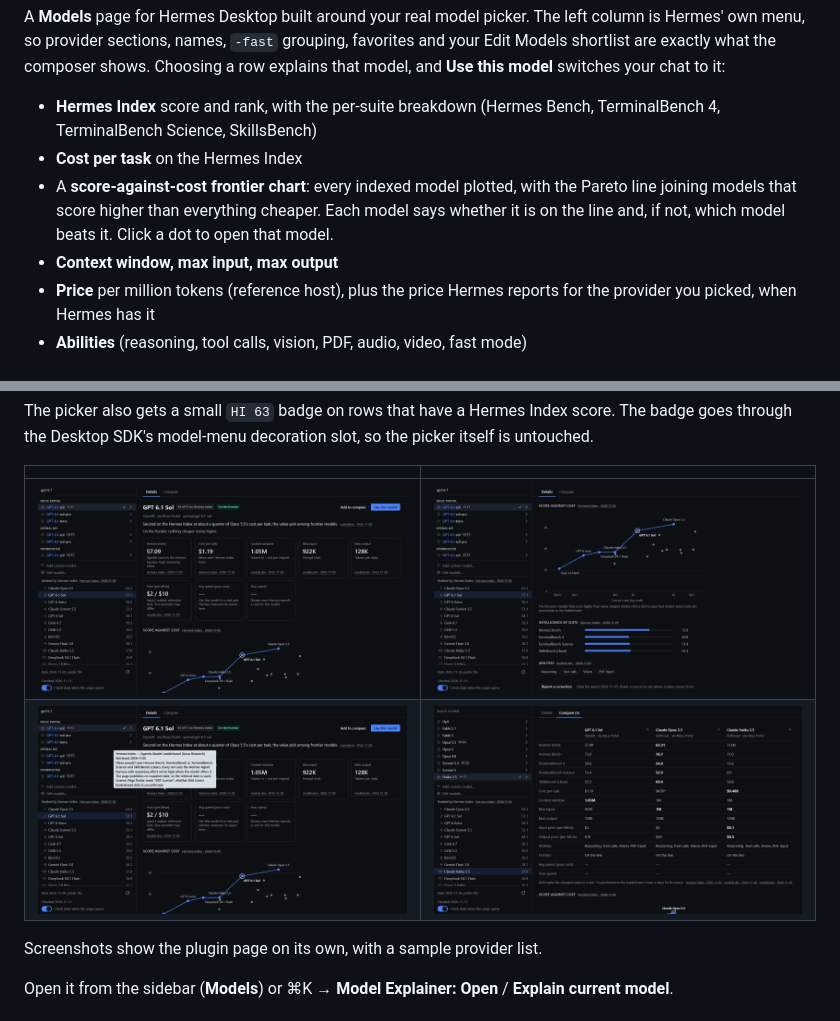
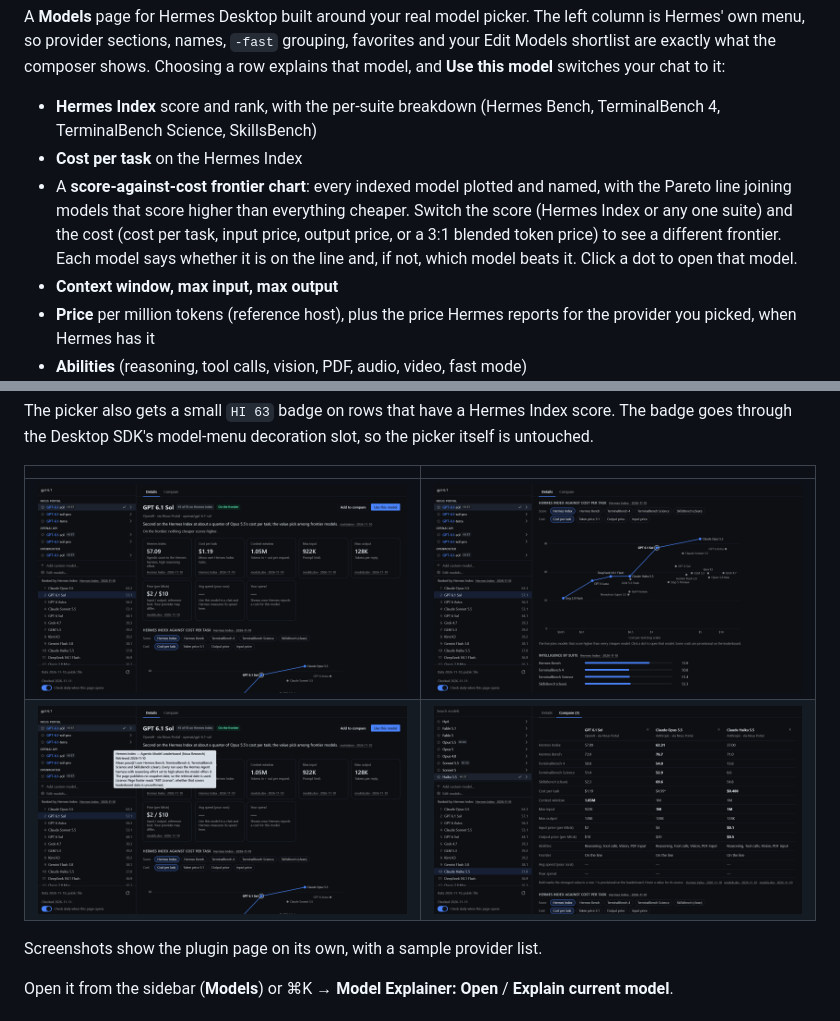
Before and after one commit to tuancookiez-hub/hermes-model-explainer, a Markdown page: README.md, 2 parts joined by grey strips. Rendered like a GitHub page; pictures changed too: docs/screenshots/01-details.png, docs/screenshots/02-frontier-and-suites.png, docs/screenshots/03-sources.png.

```diff
--- a/README.md
+++ b/README.md
@@ -10,8 +10,10 @@ explains that model, and **Use this model** switches your chat to it:
 - **Hermes Index** score and rank, with the per-suite breakdown (Hermes Bench,
   TerminalBench 4, TerminalBench Science, SkillsBench)
 - **Cost per task** on the Hermes Index
-- A **score-against-cost frontier chart**: every indexed model plotted, with the
-  Pareto line joining models that score higher than everything cheaper. Each
+- A **score-against-cost frontier chart**: every indexed model plotted and named, with the
+  Pareto line joining models that score higher than everything cheaper. Switch the
+  score (Hermes Index or any one suite) and the cost (cost per task, input price,
+  output price, or a 3:1 blended token price) to see a different frontier. Each
   model says whether it is on the line and, if not, which model beats it. Click
   a dot to open that model.
 - **Context window, max input, max output**
```
Also changed, not shown: docs/screenshots/05-no-data.png, docs/screenshots/06-light-theme.png, 3 other files.
